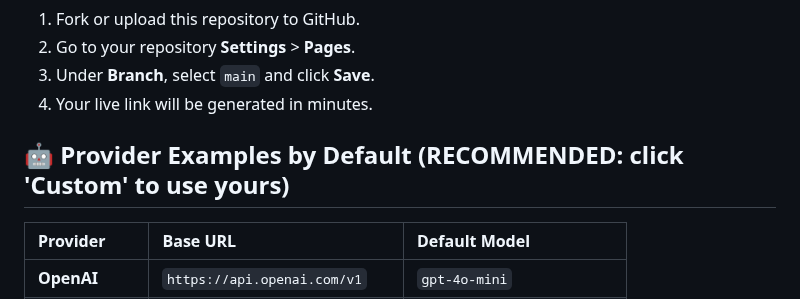
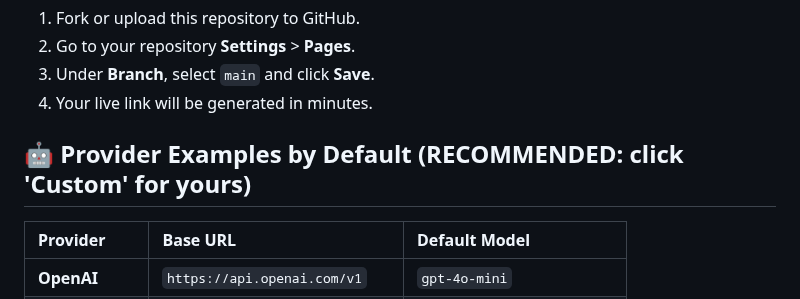
Before and after one commit to PacifAIst/API2CHAT, a Markdown page: README.md, the part around the change. GitHub-like rendering.

```diff
--- a/README.md
+++ b/README.md
@@ -61,7 +61,7 @@ Want to host your own secure, live instance for free?
 3. Under **Branch**, select `main` and click **Save**.
 4. Your live link will be generated in minutes.
 
-## 🤖 Provider Examples by Default (RECOMMENDED: click 'Custom' to use yours)
+## 🤖 Provider Examples by Default (RECOMMENDED: click 'Custom' for yours)
 
 | Provider | Base URL | Default Model |
 | :--- | :--- | :--- |
```
